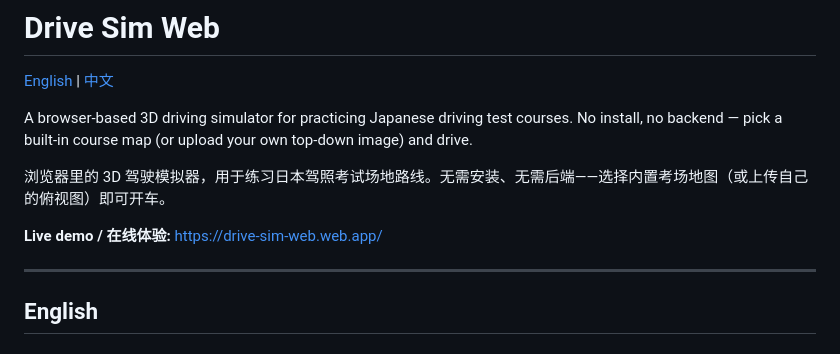
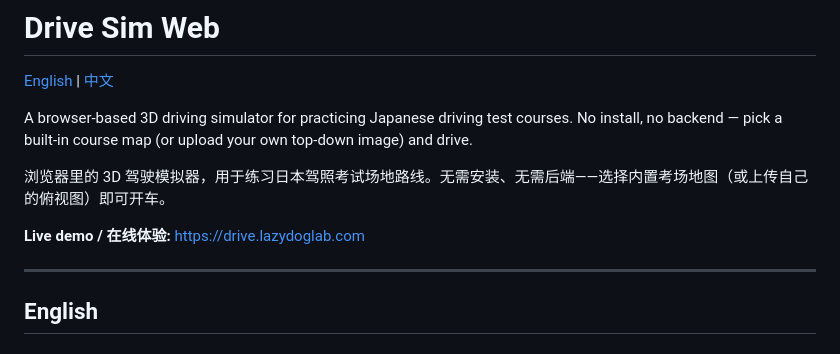
Before and after one commit to jiuyunjun/drive-sim-web, a Markdown page: README.md, the part around the change. Rendered like a GitHub page.

Commit message:
Point README live demo link to drive.lazydoglab.com
Co-Authored-By: Claude Opus 5.5 <noreply@anthropic.com>

```diff
--- a/README.md
+++ b/README.md
@@ -6,7 +6,7 @@ A browser-based 3D driving simulator for practicing Japanese driving test course
 
 浏览器里的 3D 驾驶模拟器，用于练习日本驾照考试场地路线。无需安装、无需后端——选择内置考场地图（或上传自己的俯视图）即可开车。
 
-**Live demo / 在线体验:** https://drive-sim-web.web.app/
+**Live demo / 在线体验:** https://drive.lazydoglab.com
 
 ---
 
```
